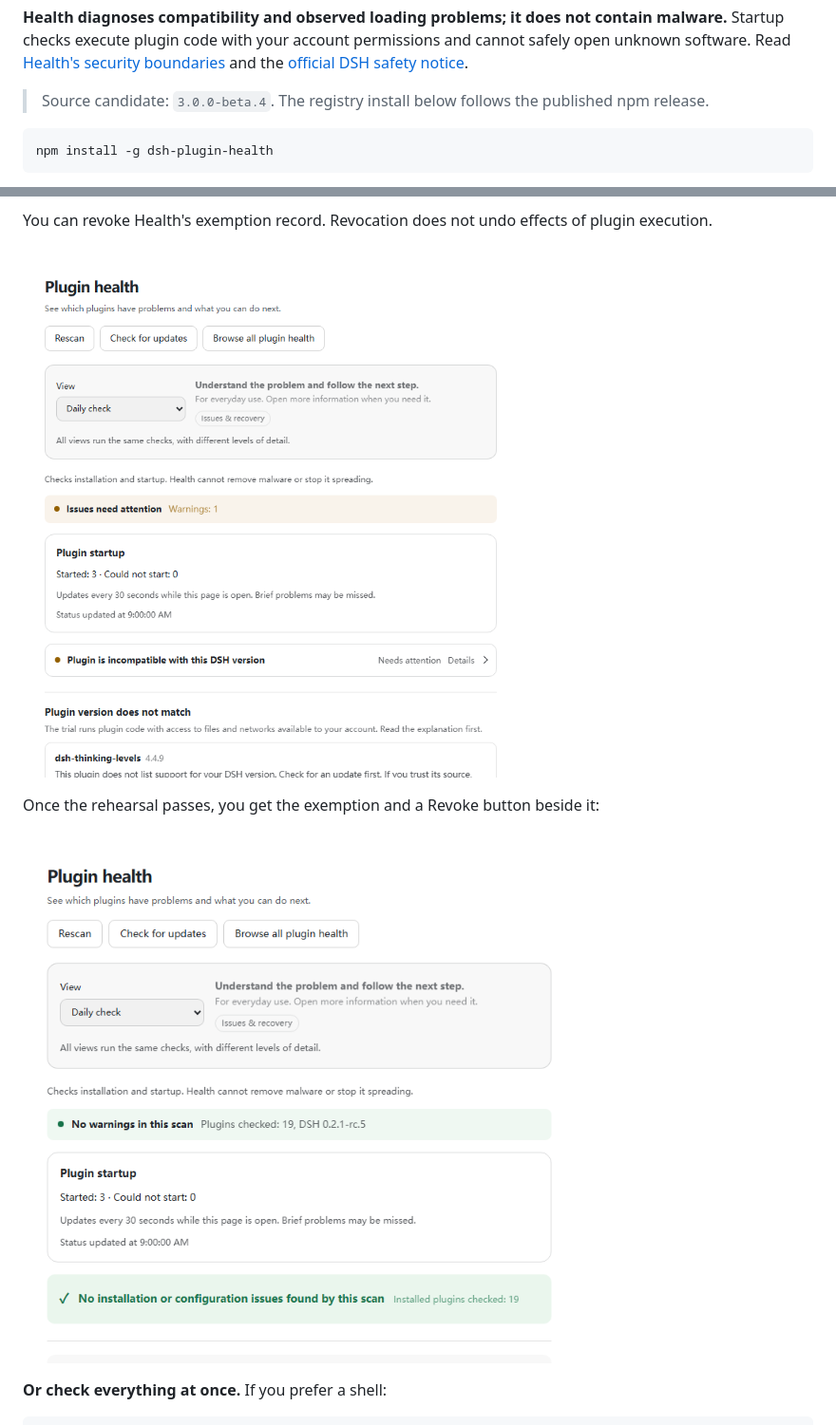
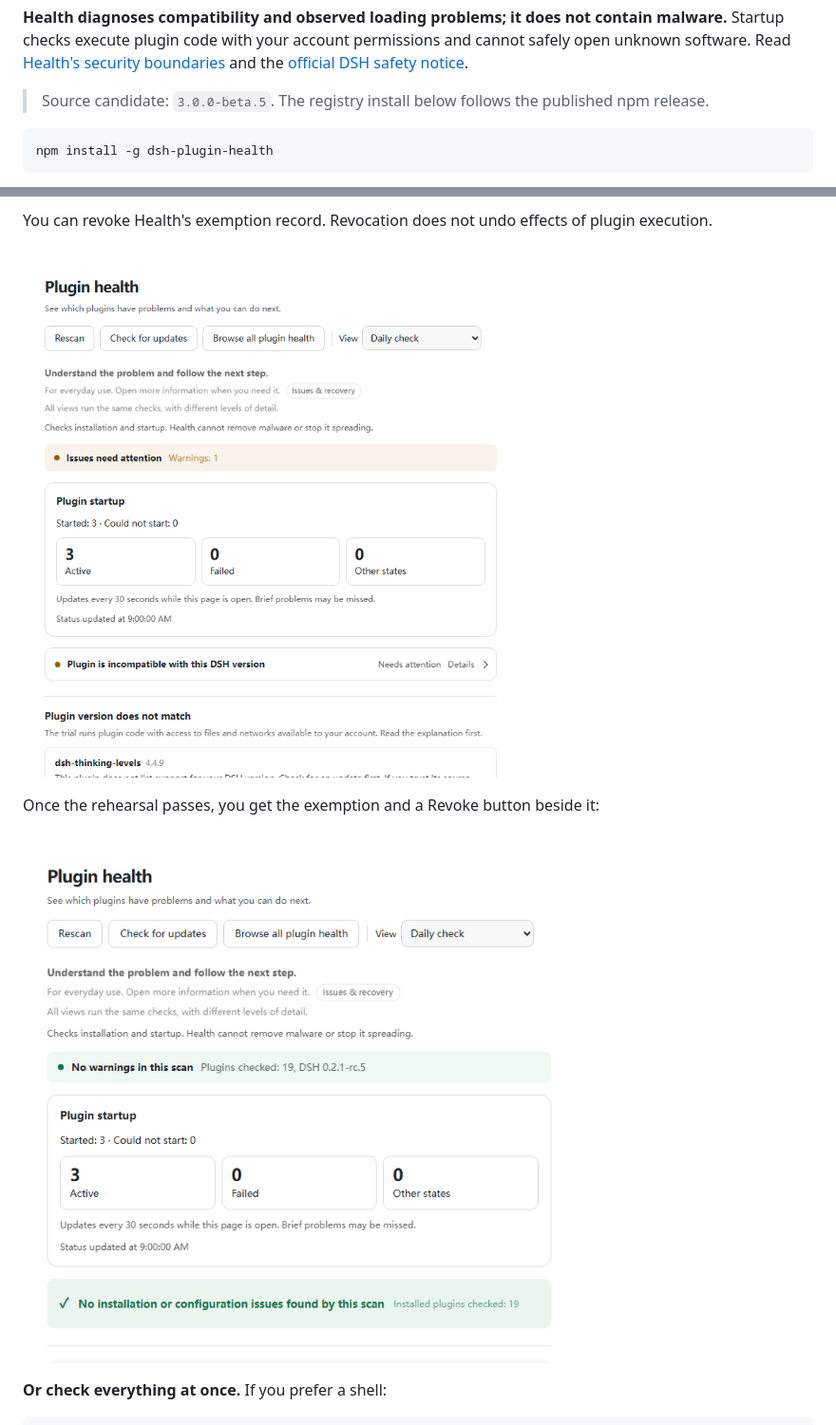
Before and after one commit to EasonMWS/dsh-plugin-health, a Markdown page: README.md, 2 parts joined by grey strips. Shown at 95% size. GitHub-like rendering; pictures changed too: docs/images/settings-exemption.png, docs/images/settings-finding.png.

````diff
--- a/README.md
+++ b/README.md
@@ -18,7 +18,7 @@ Startup checks execute plugin code with your account permissions and cannot safe
 software. Read [Health's security boundaries](SECURITY.md#malware-containment-is-not-implemented)
 and the [official DSH safety notice](https://github.com/deepseek-ai/deepseek-harness/blob/master/SAFETY.md).
 
-> Source candidate: `3.0.0-beta.4`. The registry install below follows the published npm release.
+> Source candidate: `3.0.0-beta.5`. The registry install below follows the published npm release.
 
 ```sh
 npm install -g dsh-plugin-health
````
Also changed, not shown: docs/README.zh.md (+1 -1 lines), docs/images/settings-exemption.zh.png, docs/images/settings-finding.zh.png, 3 other files.
